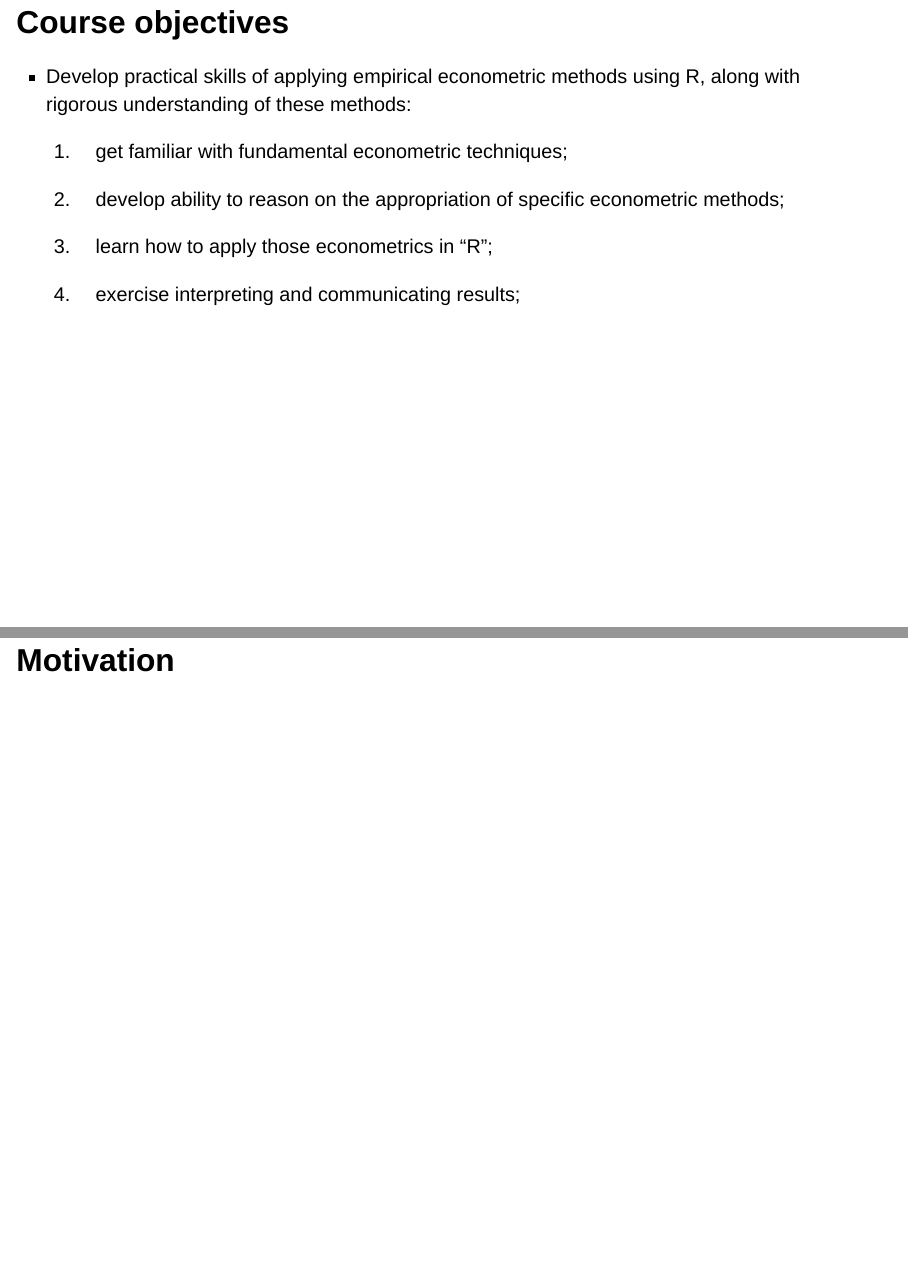
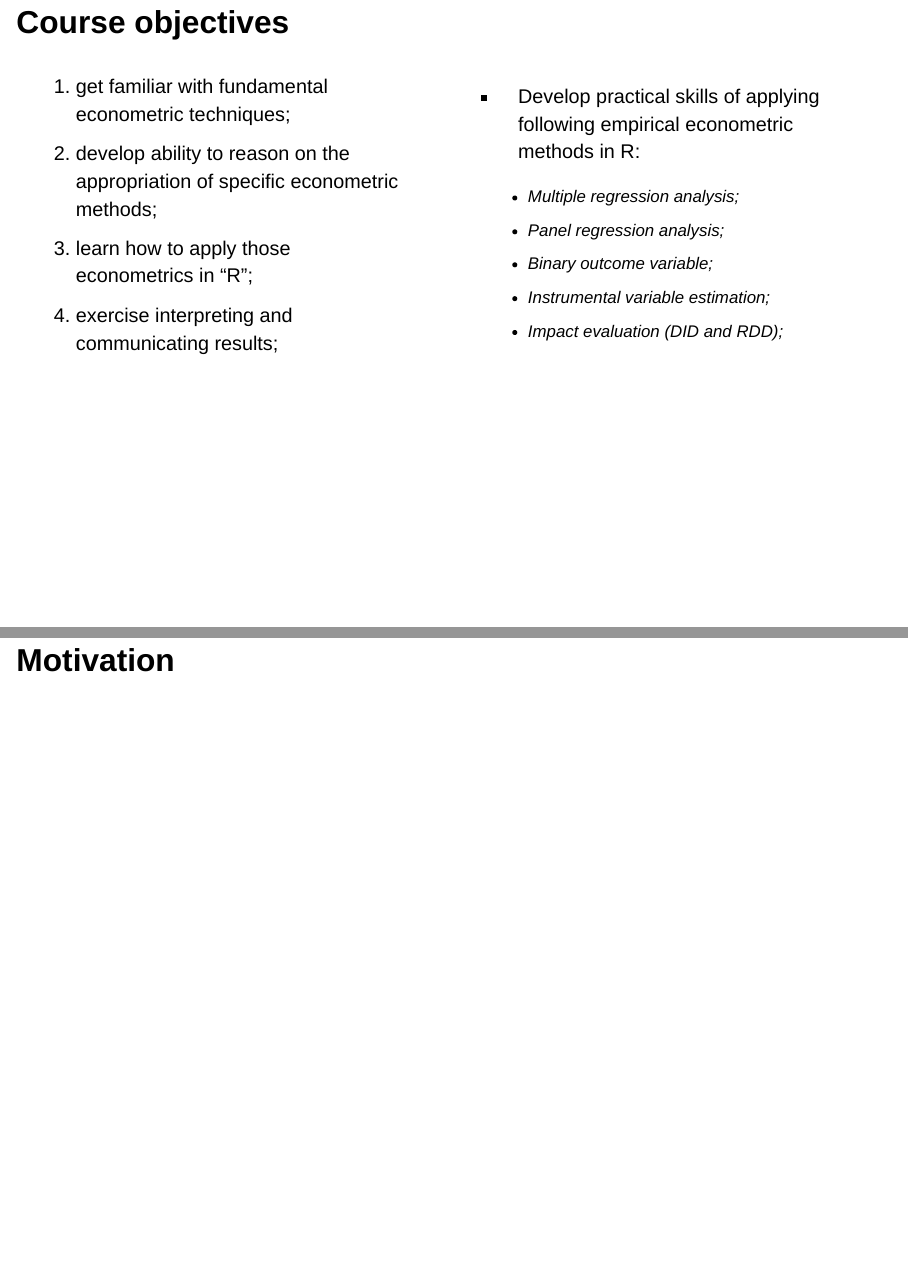
Before and after one commit to EBukin/mp223-2023-aem-R-public, a Quarto document (slides/w01a-introduction.qmd): pages 5 and 6 of 23 before the commit and pages 4 and 5 of 22 after it, joined at a grey line. Rendered offline with R 4.5, knitr and Pandoc in place of Quarto, with nearby package versions; drawn as Slidy slides in place of the format the file asks for.

Commit message:
Part 1. of week 1 slides.

```diff
--- a/_quarto.yml
+++ b/_quarto.yml
@@ -18,8 +18,8 @@ course: "MP-223-EN Applied Econometrics Methods for the Social Sciences (SoSe 20
 
 footer: |
   MP223-Applied Econometrics (SoSe 2023). Author: Eduard Bukin (2023).
-  | Materials: [github.com/EBukin/mp223-2023-aem-R-public](https://github.com/EBukin/mp223-2023-aem-R-public).
-  | [StudIP](https://studip.uni-giessen.de/dispatch.php/course/details?sem_id=f6e2c09067e60ef3c084b358d4a490cd&again=yes).
+  | [GitHub](https://github.com/EBukin/mp223-2023-aem-R-public)
+  | [StudIP](https://studip.uni-giessen.de/dispatch.php/course/details?sem_id=f6e2c09067e60ef3c084b358d4a490cd&again=yes)
   | [ILIAS](https://ilias.uni-giessen.de/goto.php?target=crs_350157&client_id=JLUG).
 
 logo: img/jlu-logo.png
--- a/slides/w01a-introduction.qmd
+++ b/slides/w01a-introduction.qmd
@@ -32,16 +30,28 @@ Welcome to {{< meta course >}}
 
 ## Course objectives
 
--   Develop practical skills of applying empirical econometric methods using R, along with rigorous understanding of these methods:
-
+::: columns
+::: {.column width="50%"}
 ::: incremental
 1.  get familiar with fundamental econometric techniques;
+2.  develop ability to reason on the appropriation of specific econometric methods;
+3.  learn how to apply those econometrics in "R";
+4.  exercise interpreting and communicating results;
+:::
+:::
 
-2.  develop ability to reason on the appropriation of specific econometric methods;
+::: {.column width="50%"}
+::: incremental
 
-3.  learn how to apply those econometrics in "R";
+-   Develop practical skills of applying following empirical econometric methods in R:
 
-4.  exercise interpreting and communicating results;
+    -   Multiple regression analysis;
+    -   Panel regression analysis;
+    -   Binary outcome variable;
+    -   Instrumental variable estimation;
+    -   Impact evaluation (DID and RDD);
+:::
+:::
 :::
 
 # Motivation
```
Also changed, not shown: slides/w01a-introduction.qmd (12 more changed lines).
